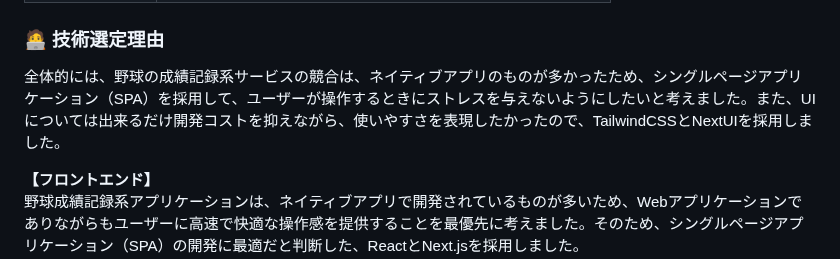
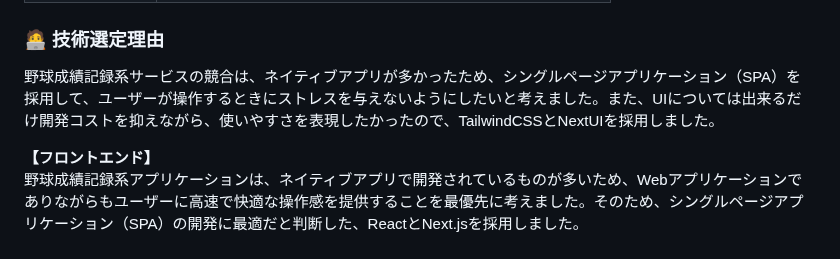
Before and after one commit to ippei-shimizu/buzzbase, a Markdown page: README.md, the part around the change. Drawn GitHub-style.

Commit message:
Fix: 技術選定理由

```diff
--- a/README.md
+++ b/README.md
@@ -118,7 +118,7 @@ Password : password
 
 ### 🧑‍💻 技術選定理由
 
-全体的には、野球の成績記録系サービスの競合は、ネイティブアプリのものが多かったため、シングルページアプリケーション（SPA）を採用して、ユーザーが操作するときにストレスを与えないようにしたいと考えました。また、UIについては出来るだけ開発コストを抑えながら、使いやすさを表現したかったので、TailwindCSSとNextUIを採用しました。
+野球成績記録系サービスの競合は、ネイティブアプリが多かったため、シングルページアプリケーション（SPA）を採用して、ユーザーが操作するときにストレスを与えないようにしたいと考えました。また、UIについては出来るだけ開発コストを抑えながら、使いやすさを表現したかったので、TailwindCSSとNextUIを採用しました。
 
 **【フロントエンド】**
 野球成績記録系アプリケーションは、ネイティブアプリで開発されているものが多いため、Webアプリケーションでありながらもユーザーに高速で快適な操作感を提供することを最優先に考えました。そのため、シングルページアプリケーション（SPA）の開発に最適だと判断した、ReactとNext.jsを採用しました。
```
